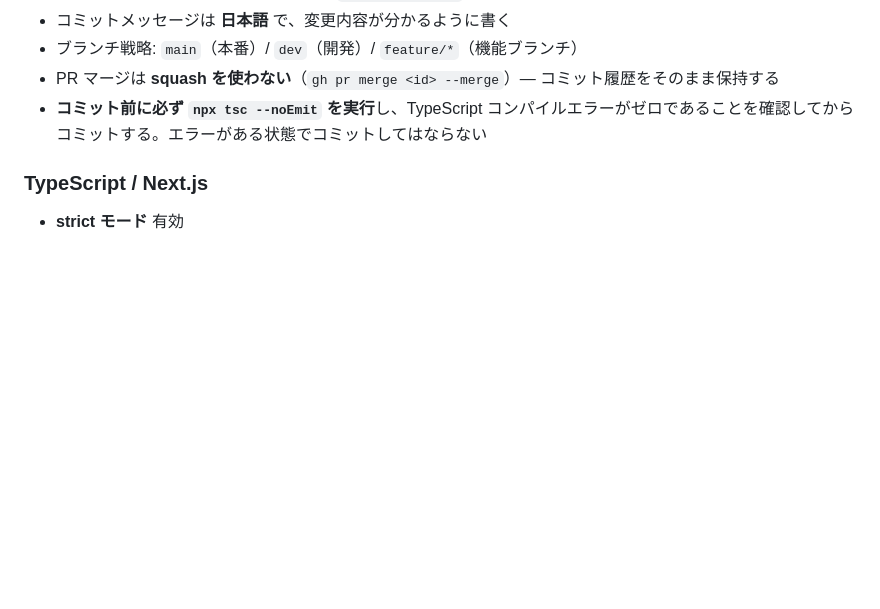
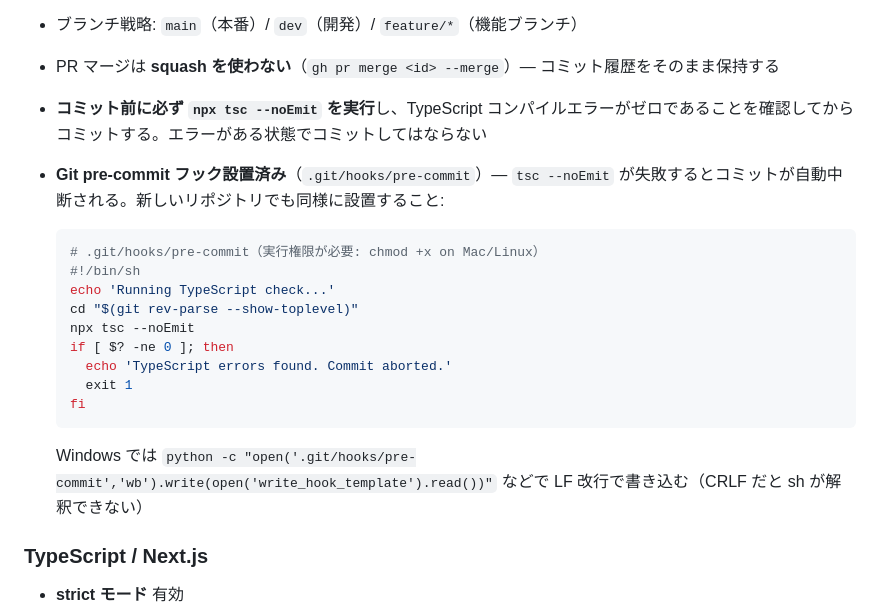
Before and after one commit to masayuki-honda/sokone, a Markdown page: .github/copilot-instructions.md, the part around the change. Rendered like a GitHub page; blank space fills up the shorter version.

Commit message:
docs: pre-commitフックの設置手順をcopilot-instructionsに追記

````diff
--- a/.github/copilot-instructions.md
+++ b/.github/copilot-instructions.md
@@ -76,6 +76,21 @@ Sokone（底値）は、チラシ・Instagram・店頭写真から商品価格
 - ブランチ戦略: `main`（本番）/ `dev`（開発）/ `feature/*`（機能ブランチ）
 - PR マージは **squash を使わない**（`gh pr merge <id> --merge`）— コミット履歴をそのまま保持する
 - **コミット前に必ず `npx tsc --noEmit` を実行**し、TypeScript コンパイルエラーがゼロであることを確認してからコミットする。エラーがある状態でコミットしてはならない
+- **Git pre-commit フック設置済み**（`.git/hooks/pre-commit`）— `tsc --noEmit` が失敗するとコミットが自動中断される。新しいリポジトリでも同様に設置すること:
+
+  ```sh
+  # .git/hooks/pre-commit（実行権限が必要: chmod +x on Mac/Linux）
+  #!/bin/sh
+  echo 'Running TypeScript check...'
+  cd "$(git rev-parse --show-toplevel)"
+  npx tsc --noEmit
+  if [ $? -ne 0 ]; then
+    echo 'TypeScript errors found. Commit aborted.'
+    exit 1
+  fi
+  ```
+
+  Windows では `python -c "open('.git/hooks/pre-commit','wb').write(open('write_hook_template').read())"` などで LF 改行で書き込む（CRLF だと sh が解釈できない）
 
 ### TypeScript / Next.js
 
````
